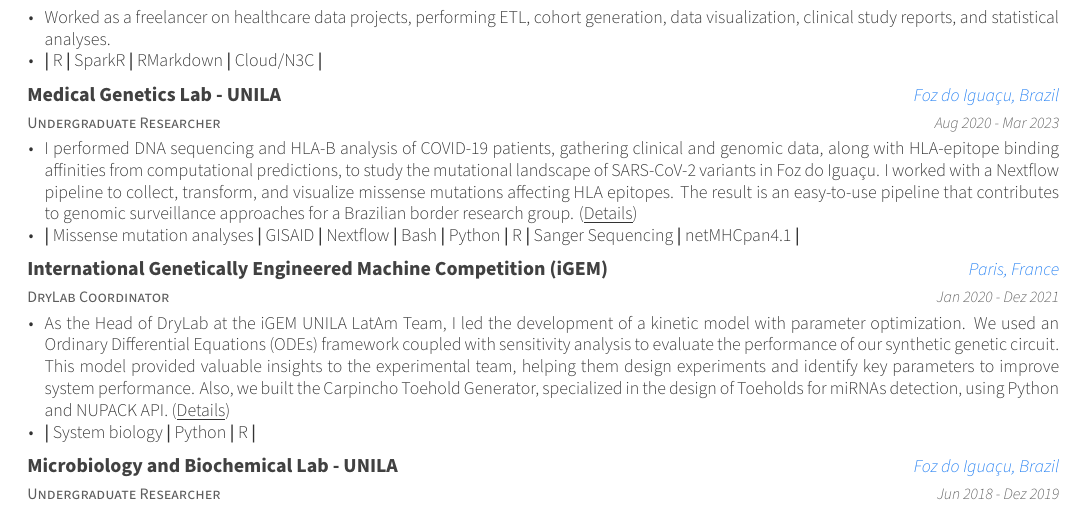
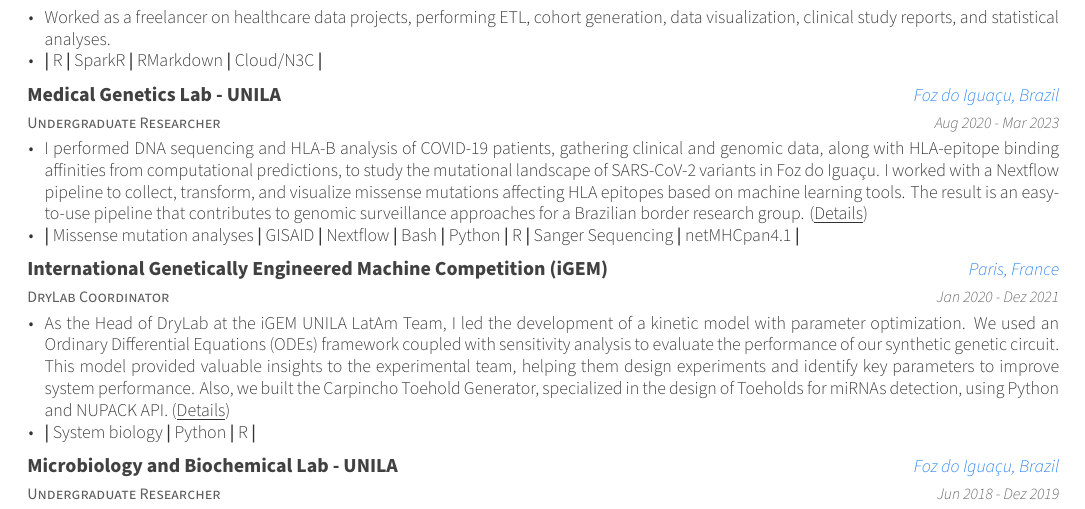
Before and after one commit to chagas98/chagas98.github.io, an R Markdown document (samuelchagasCV/samuelchagasCV.Rmd): part of page 1 of 2, cut so that both start at the same text. The pictures show the output file samuelchagasCV/samuelchagasCV.pdf that the author committed with the source.

Commit message:
cv update

````diff
--- a/samuelchagasCV/samuelchagasCV.Rmd
+++ b/samuelchagasCV/samuelchagasCV.Rmd
@@ -68,7 +68,7 @@ tribble(
 tribble(
   ~ Position, ~ Year, ~ Institution, ~ Where, ~ Why,
   "Undergraduate Researcher", "Aug 2020 - Mar 2023", "Medical Genetics Lab - UNILA", "Foz do Iguaçu, Brazil",
-  c("I performed DNA sequencing and HLA-B analysis of COVID-19 patients, gathering clinical and genomic data, along with HLA-epitope binding affinities from computational predictions, to study the mutational landscape of SARS-CoV-2 variants in Foz do Iguaçu. I worked with a Nextflow pipeline to collect, transform, and visualize missense mutations affecting HLA epitopes. The result is an easy-to-use pipeline that contributes to genomic surveillance approaches for a Brazilian border research group. \\href{https://github.com/chagas98/sarscovHLAFoz}{(\\underline{Details})}", "\\textbf{|} Missense mutation analyses \\textbf{|} GISAID \\textbf{|} Nextflow \\textbf{|} Bash \\textbf{|} Python \\textbf{|} R \\textbf{|} Sanger Sequencing \\textbf{|} netMHCpan4.1 \\textbf{|}")
+  c("I performed DNA sequencing and HLA-B analysis of COVID-19 patients, gathering clinical and genomic data, along with HLA-epitope binding affinities from computational predictions, to study the mutational landscape of SARS-CoV-2 variants in Foz do Iguaçu. I worked with a Nextflow pipeline to collect, transform, and visualize missense mutations affecting HLA epitopes based on machine learning tools. The result is an easy-to-use pipeline that contributes to genomic surveillance approaches for a Brazilian border research group. \\href{https://github.com/chagas98/sarscovHLAFoz}{(\\underline{Details})}", "\\textbf{|} Missense mutation analyses \\textbf{|} GISAID \\textbf{|} Nextflow \\textbf{|} Bash \\textbf{|} Python \\textbf{|} R \\textbf{|} Sanger Sequencing \\textbf{|} netMHCpan4.1 \\textbf{|}")
 ) %>%
   detailed_entries(Position, Year, Institution, Where, Why, .protect = FALSE)
 ```
````
Also changed, not shown: samuelchagasCV/samuelchagasCV.pdf.
